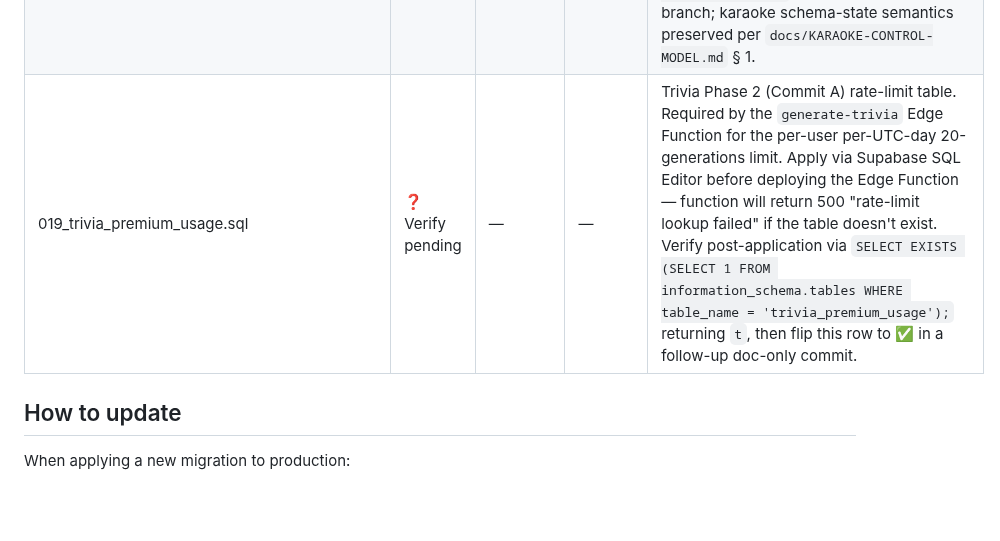
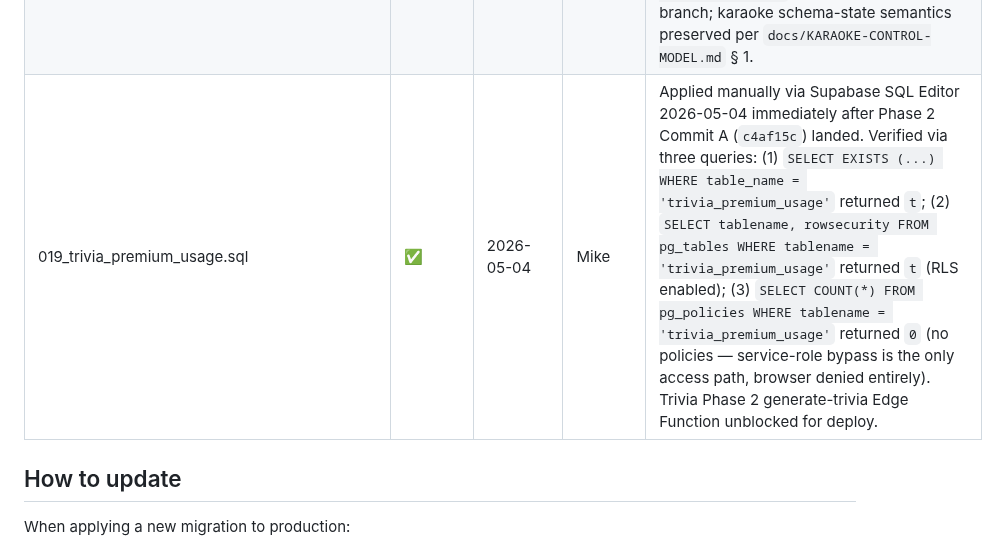
Before and after one commit to mstepanovich-web/elsewhere, a Markdown page: db/MIGRATIONS_APPLIED.md, the part around the change. GitHub-like rendering; blank space fills up the shorter version.

Commit message:
docs(db): flip db/019 row to ✅ — applied to prod 2026-05-04
- db/019_trivia_premium_usage.sql applied manually via Supabase SQL Editor 2026-05-04 immediately after Phase 2 Commit A (c4af15c) landed.
- Verified via three queries: (1) information_schema.tables shows the table exists; (2) pg_tables shows rowsecurity = t (RLS enabled); (3) pg_policies returns 0 (no policies — service-role bypass is the only access path, browser denied entirely).
- Trivia Phase 2 generate-trivia Edge Function unblocked for deploy.

```diff
--- a/db/MIGRATIONS_APPLIED.md
+++ b/db/MIGRATIONS_APPLIED.md
@@ -24,7 +24,7 @@ This file tracks which `db/*.sql` migrations have been applied to the production
 | 016_remove_participant.sql | ✅ | 2026-05-02 | Mike | Applied manually via Supabase SQL Editor during 3a.2 hardware verification. Committed to repo at `05d2cae` earlier in Session 5 Part 3a planning; prod application slipped — caught when item 5 of the 3a.2 verification gate failed with 404 on the missing `rpc_session_remove_participant`. This file's existence was triggered by that gap. |
 | 017_set_my_participation_role.sql | ✅ | 2026-05-02 | Mike | Applied manually via Supabase SQL Editor 2026-05-02 immediately after migration commit `8c83b35` landed. Verified via `SELECT proname, pg_get_function_arguments(oid) FROM pg_proc WHERE proname = 'rpc_session_set_my_participation_role'` returning the function with args `(p_session_id uuid, p_role text)`. |
 | 018_session_start_active_default.sql | ✅ | 2026-05-02 | Mike | Applied manually via Supabase SQL Editor 2026-05-02 alongside the v2.105 doJoin restructure (same commit). Verified via `SELECT pg_get_functiondef(oid) FROM pg_proc WHERE proname = 'rpc_session_start';` returning the function with the new `case when p_app = 'games' then 'active' else 'audience' end` branched insert; comment also confirmed updated. Per `docs/GAMES-CONTROL-MODEL.md` § 2.4.4 for games branch; karaoke schema-state semantics preserved per `docs/KARAOKE-CONTROL-MODEL.md` § 1. |
-| 019_trivia_premium_usage.sql | ❓ Verify pending | — | — | Trivia Phase 2 (Commit A) rate-limit table. Required by the `generate-trivia` Edge Function for the per-user per-UTC-day 20-generations limit. Apply via Supabase SQL Editor before deploying the Edge Function — function will return 500 "rate-limit lookup failed" if the table doesn't exist. Verify post-application via `SELECT EXISTS (SELECT 1 FROM information_schema.tables WHERE table_name = 'trivia_premium_usage');` returning `t`, then flip this row to ✅ in a follow-up doc-only commit. |
+| 019_trivia_premium_usage.sql | ✅ | 2026-05-04 | Mike | Applied manually via Supabase SQL Editor 2026-05-04 immediately after Phase 2 Commit A (`c4af15c`) landed. Verified via three queries: (1) `SELECT EXISTS (...) WHERE table_name = 'trivia_premium_usage'` returned `t`; (2) `SELECT tablename, rowsecurity FROM pg_tables WHERE tablename = 'trivia_premium_usage'` returned `t` (RLS enabled); (3) `SELECT COUNT(*) FROM pg_policies WHERE tablename = 'trivia_premium_usage'` returned `0` (no policies — service-role bypass is the only access path, browser denied entirely). Trivia Phase 2 generate-trivia Edge Function unblocked for deploy. |
 
 ## How to update
 
```
